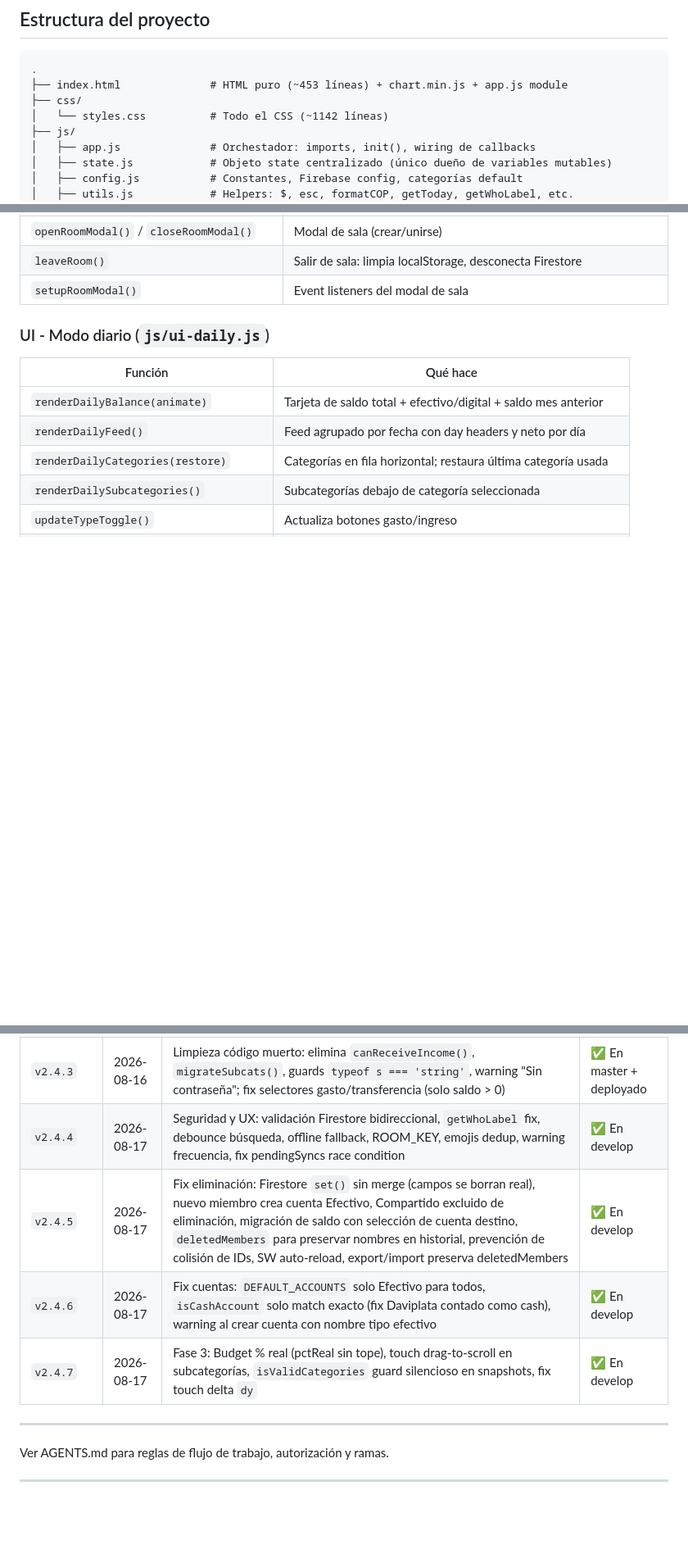
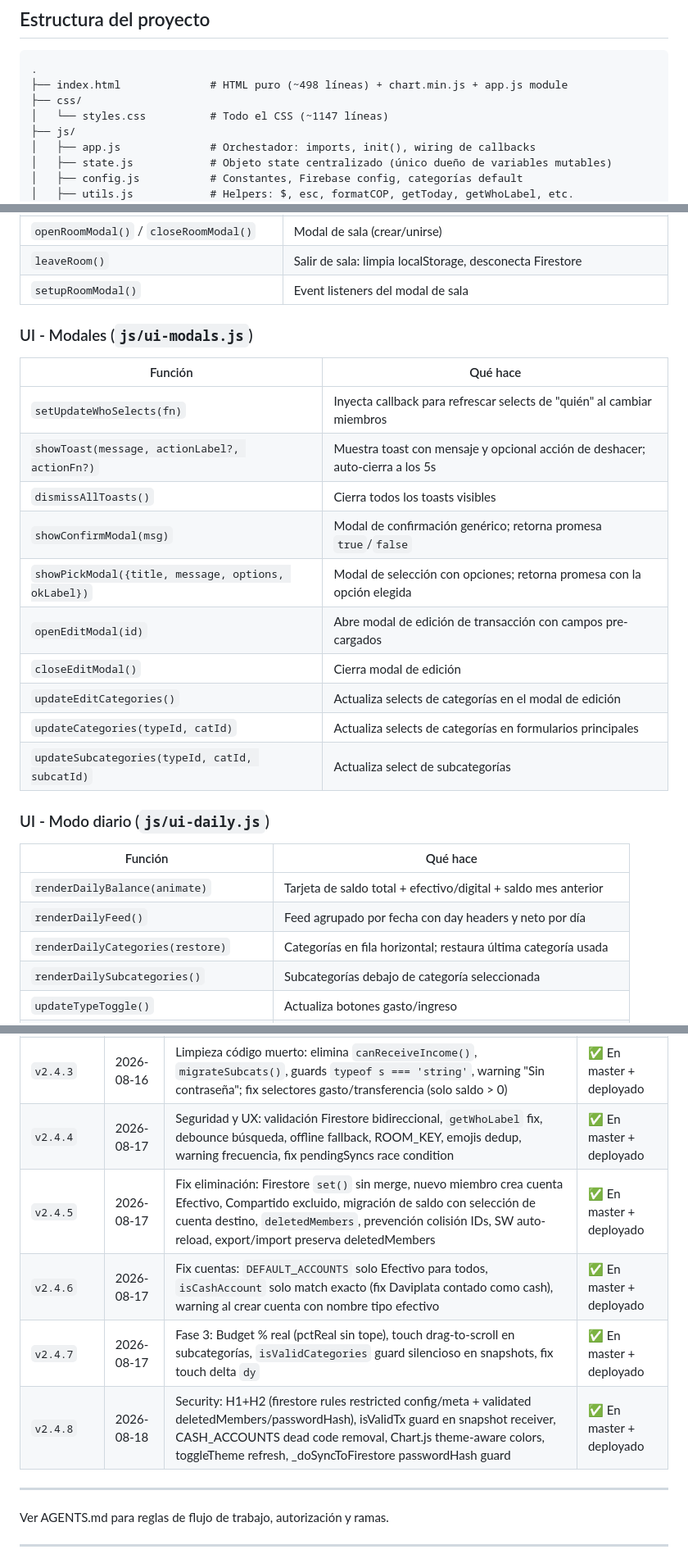
Before and after one commit to DavidUribe97/FinanzApp, a Markdown page: LEEME.md, 3 parts joined by grey strips. Shown at 82% size. Rendered like a GitHub page; blank space fills up the shorter version.

Commit message:
docs: LEEME.md sync — line counts, function tables, v2.4.8 tag
- Fix line counts in project structure (~453→~498, ~1142→~1147)
- Add CONTRIBUTING.md to project structure
- Add state.js function table (state, resetRoomState)
- Add ui-modals.js function table (10 exports documented)
- Add v2.4.8 tag entry documenting all security/chart changes
- Fix tag statuses (v2.4.4-v2.4.6 now show 'En master + deployado')
- Fix CSS line count in stack table (1145→1147)

````diff
--- a/LEEME.md
+++ b/LEEME.md
@@ -36,9 +36,9 @@ App web **100% offline-first** para registrar ingresos/gastos personales, con si
 
 ```
 .
-├── index.html              # HTML puro (~453 líneas) + chart.min.js + app.js module
+├── index.html              # HTML puro (~498 líneas) + chart.min.js + app.js module
 ├── css/
-│   └── styles.css          # Todo el CSS (~1142 líneas)
+│   └── styles.css          # Todo el CSS (~1147 líneas)
 ├── js/
 │   ├── app.js              # Orchestador: imports, init(), wiring de callbacks
 │   ├── state.js            # Objeto state centralizado (único dueño de variables mutables)
@@ -262,6 +269,20 @@ git push origin master --tags
 | `openRoomModal()` / `closeRoomModal()` | Modal de sala (crear/unirse) |
 | `leaveRoom()` | Salir de sala: limpia localStorage, desconecta Firestore |
 | `setupRoomModal()` | Event listeners del modal de sala |
+
+### UI - Modales (`js/ui-modals.js`)
+| Función | Qué hace |
+|---------|----------|
+| `setUpdateWhoSelects(fn)` | Inyecta callback para refrescar selects de "quién" al cambiar miembros |
+| `showToast(message, actionLabel?, actionFn?)` | Muestra toast con mensaje y opcional acción de deshacer; auto-cierra a los 5s |
+| `dismissAllToasts()` | Cierra todos los toasts visibles |
+| `showConfirmModal(msg)` | Modal de confirmación genérico; retorna promesa `true`/`false` |
+| `showPickModal({title, message, options, okLabel})` | Modal de selección con opciones; retorna promesa con la opción elegida |
+| `openEditModal(id)` | Abre modal de edición de transacción con campos pre-cargados |
+| `closeEditModal()` | Cierra modal de edición |
+| `updateEditCategories()` | Actualiza selects de categorías en el modal de edición |
+| `updateCategories(typeId, catId)` | Actualiza selects de categorías en formularios principales |
+| `updateSubcategories(typeId, catId, subcatId)` | Actualiza select de subcategorías |
 
 ### UI - Modo diario (`js/ui-daily.js`)
 | Función | Qué hace |
@@ -666,10 +687,11 @@ Hotfix #2 (cuentas automáticas en salas viejas) fue implementado y revertido el
 | `v2.4.1` | 2026-08-16 | Refactor: centralizar 'compartido' — `COMPARTIDO_ID`, `isSharedMember()`, `isDefaultMember()`, fixes de UX en `addTransaction`/`editTransaction` | ✅ En master + deployado |
 | `v2.4.2` | 2026-08-16 | Fixes UX: `formatCOPShort` sin abreviar (montos completos), fix cache en `addTransfer` | ✅ En master + deployado |
 | `v2.4.3` | 2026-08-16 | Limpieza código muerto: elimina `canReceiveIncome()`, `migrateSubcats()`, guards `typeof s === 'string'`, warning "Sin contraseña"; fix selectores gasto/transferencia (solo saldo > 0) | ✅ En master + deployado |
-| `v2.4.4` | 2026-08-17 | Seguridad y UX: validación Firestore bidireccional, `getWhoLabel` fix, debounce búsqueda, offline fallback, ROOM_KEY, emojis dedup, warning frecuencia, fix pendingSyncs race condition | ✅ En develop |
-| `v2.4.5` | 2026-08-17 | Fix eliminación: Firestore `set()` sin merge (campos se borran real), nuevo miembro crea cuenta Efectivo, Compartido excluido de eliminación, migración de saldo con selección de cuenta destino, `deletedMembers` para preservar nombres en historial, prevención de colisión de IDs, SW auto-reload, export/import preserva deletedMembers | ✅ En develop |
-| `v2.4.6` | 2026-08-17 | Fix cuentas: `DEFAULT_ACCOUNTS` solo Efectivo para todos, `isCashAccount` solo match exacto (fix Daviplata contado como cash), warning al crear cuenta con nombre tipo efectivo | ✅ En develop |
-| `v2.4.7` | 2026-08-17 | Fase 3: Budget % real (pctReal sin tope), touch drag-to-scroll en subcategorías, `isValidCategories` guard silencioso en snapshots, fix touch delta `dy` | ✅ En develop |
+| `v2.4.4` | 2026-08-17 | Seguridad y UX: validación Firestore bidireccional, `getWhoLabel` fix, debounce búsqueda, offline fallback, ROOM_KEY, emojis dedup, warning frecuencia, fix pendingSyncs race condition | ✅ En master + deployado |
+| `v2.4.5` | 2026-08-17 | Fix eliminación: Firestore `set()` sin merge, nuevo miembro crea cuenta Efectivo, Compartido excluido, migración de saldo con selección de cuenta destino, `deletedMembers`, prevención colisión IDs, SW auto-reload, export/import preserva deletedMembers | ✅ En master + deployado |
+| `v2.4.6` | 2026-08-17 | Fix cuentas: `DEFAULT_ACCOUNTS` solo Efectivo para todos, `isCashAccount` solo match exacto (fix Daviplata contado como cash), warning al crear cuenta con nombre tipo efectivo | ✅ En master + deployado |
+| `v2.4.7` | 2026-08-17 | Fase 3: Budget % real (pctReal sin tope), touch drag-to-scroll en subcategorías, `isValidCategories` guard silencioso en snapshots, fix touch delta `dy` | ✅ En master + deployado |
+| `v2.4.8` | 2026-08-18 | Security: H1+H2 (firestore rules restricted config/meta + validated deletedMembers/passwordHash), isValidTx guard en snapshot receiver, CASH_ACCOUNTS dead code removal, Chart.js theme-aware colors, toggleTheme refresh, _doSyncToFirestore passwordHash guard | ✅ En master + deployado |
 
 ---
 
````
Also changed, not shown: other parts of LEEME.md (+9 -2 lines).
